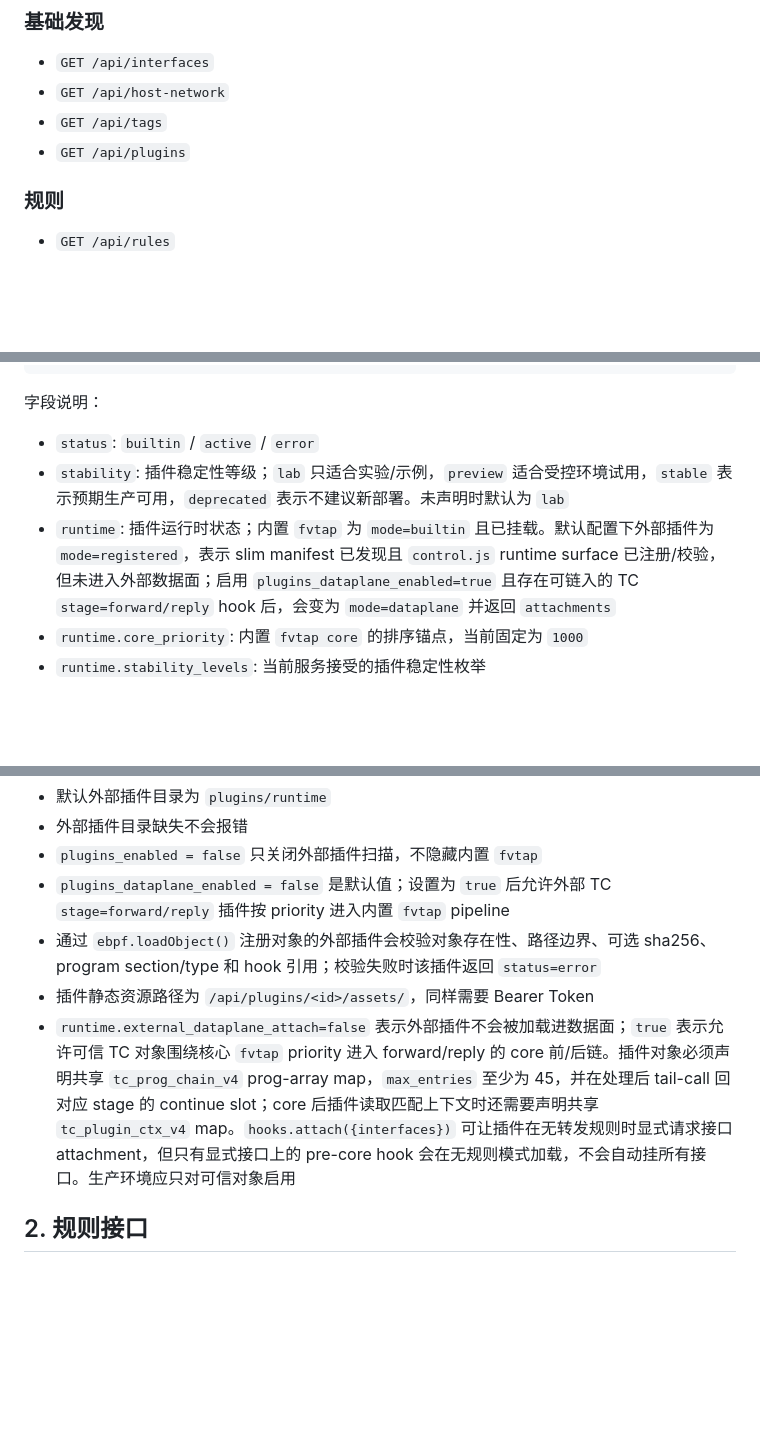
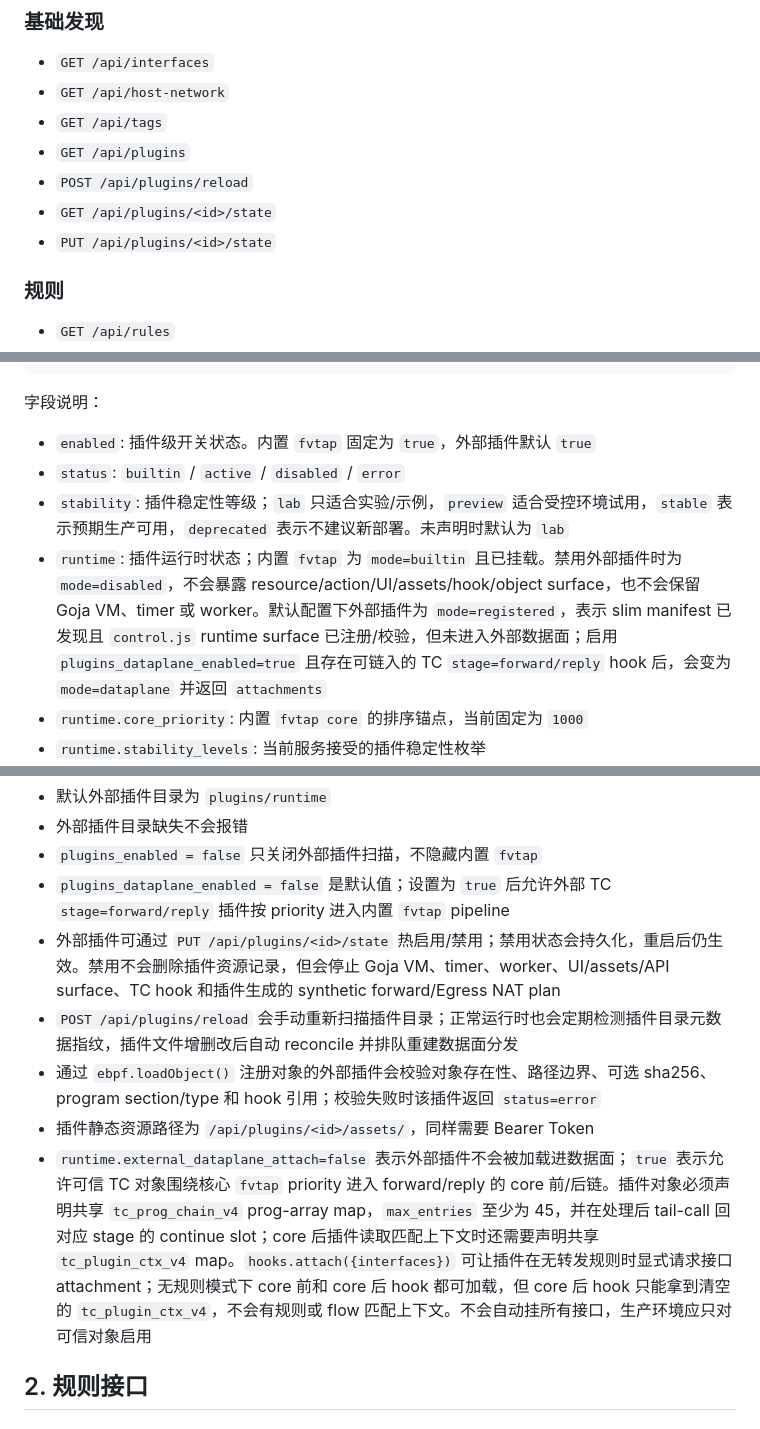
Before and after one commit to Unicode01/veer, a Markdown page: API.md, 3 parts joined by grey strips. GitHub-like rendering; blank space fills up the shorter version.

Commit message:
docs: document plugin hot state APIs

```diff
--- a/API.md
+++ b/API.md
@@ -110,6 +110,9 @@ Content-Type: application/json
 - `GET /api/host-network`
 - `GET /api/tags`
 - `GET /api/plugins`
+- `POST /api/plugins/reload`
+- `GET /api/plugins/<id>/state`
+- `PUT /api/plugins/<id>/state`
 
 ### 规则
 
@@ -288,9 +291,10 @@ Content-Type: application/json
 
 字段说明：
 
-- `status`: `builtin` / `active` / `error`
+- `enabled`: 插件级开关状态。内置 `fvtap` 固定为 `true`，外部插件默认 `true`
+- `status`: `builtin` / `active` / `disabled` / `error`
 - `stability`: 插件稳定性等级；`lab` 只适合实验/示例，`preview` 适合受控环境试用，`stable` 表示预期生产可用，`deprecated` 表示不建议新部署。未声明时默认为 `lab`
-- `runtime`: 插件运行时状态；内置 `fvtap` 为 `mode=builtin` 且已挂载。默认配置下外部插件为 `mode=registered`，表示 slim manifest 已发现且 `control.js` runtime surface 已注册/校验，但未进入外部数据面；启用 `plugins_dataplane_enabled=true` 且存在可链入的 TC `stage=forward/reply` hook 后，会变为 `mode=dataplane` 并返回 `attachments`
+- `runtime`: 插件运行时状态；内置 `fvtap` 为 `mode=builtin` 且已挂载。禁用外部插件时为 `mode=disabled`，不会暴露 resource/action/UI/assets/hook/object surface，也不会保留 Goja VM、timer 或 worker。默认配置下外部插件为 `mode=registered`，表示 slim manifest 已发现且 `control.js` runtime surface 已注册/校验，但未进入外部数据面；启用 `plugins_dataplane_enabled=true` 且存在可链入的 TC `stage=forward/reply` hook 后，会变为 `mode=dataplane` 并返回 `attachments`
 - `runtime.core_priority`: 内置 `fvtap core` 的排序锚点，当前固定为 `1000`
 - `runtime.stability_levels`: 当前服务接受的插件稳定性枚举
 - `runtime.external_dataplane_attach`: 是否允许外部数据面插件。默认 `false`；为 `true` 时当前支持 TC `stage=forward/reply` hook 按 priority 进入内置 `fvtap` pipeline。没有实际可链入插件时，TC 热路径仍保持 legacy/dispatch，不额外进入 pipeline wrapper
@@ -717,9 +724,11 @@ Goja 控制脚本默认只能访问本插件资源。每个插件默认持有一
 - 外部插件目录缺失不会报错
 - `plugins_enabled = false` 只关闭外部插件扫描，不隐藏内置 `fvtap`
 - `plugins_dataplane_enabled = false` 是默认值；设置为 `true` 后允许外部 TC `stage=forward/reply` 插件按 priority 进入内置 `fvtap` pipeline
+- 外部插件可通过 `PUT /api/plugins/<id>/state` 热启用/禁用；禁用状态会持久化，重启后仍生效。禁用不会删除插件资源记录，但会停止 Goja VM、timer、worker、UI/assets/API surface、TC hook 和插件生成的 synthetic forward/Egress NAT plan
+- `POST /api/plugins/reload` 会手动重新扫描插件目录；正常运行时也会定期检测插件目录元数据指纹，插件文件增删改后自动 reconcile 并排队重建数据面分发
 - 通过 `ebpf.loadObject()` 注册对象的外部插件会校验对象存在性、路径边界、可选 sha256、program section/type 和 hook 引用；校验失败时该插件返回 `status=error`
 - 插件静态资源路径为 `/api/plugins/<id>/assets/`，同样需要 Bearer Token
-- `runtime.external_dataplane_attach=false` 表示外部插件不会被加载进数据面；`true` 表示允许可信 TC 对象围绕核心 `fvtap` priority 进入 forward/reply 的 core 前/后链。插件对象必须声明共享 `tc_prog_chain_v4` prog-array map，`max_entries` 至少为 45，并在处理后 tail-call 回对应 stage 的 continue slot；core 后插件读取匹配上下文时还需要声明共享 `tc_plugin_ctx_v4` map。`hooks.attach({interfaces})` 可让插件在无转发规则时显式请求接口 attachment，但只有显式接口上的 pre-core hook 会在无规则模式加载，不会自动挂所有接口。生产环境应只对可信对象启用
+- `runtime.external_dataplane_attach=false` 表示外部插件不会被加载进数据面；`true` 表示允许可信 TC 对象围绕核心 `fvtap` priority 进入 forward/reply 的 core 前/后链。插件对象必须声明共享 `tc_prog_chain_v4` prog-array map，`max_entries` 至少为 45，并在处理后 tail-call 回对应 stage 的 continue slot；core 后插件读取匹配上下文时还需要声明共享 `tc_plugin_ctx_v4` map。`hooks.attach({interfaces})` 可让插件在无转发规则时显式请求接口 attachment；无规则模式下 core 前和 core 后 hook 都可加载，但 core 后 hook 只能拿到清空的 `tc_plugin_ctx_v4`，不会有规则或 flow 匹配上下文。不会自动挂所有接口，生产环境应只对可信对象启用
 
 ## 2. 规则接口
 
```
Also changed, not shown: other parts of API.md (+3 -0 lines).
